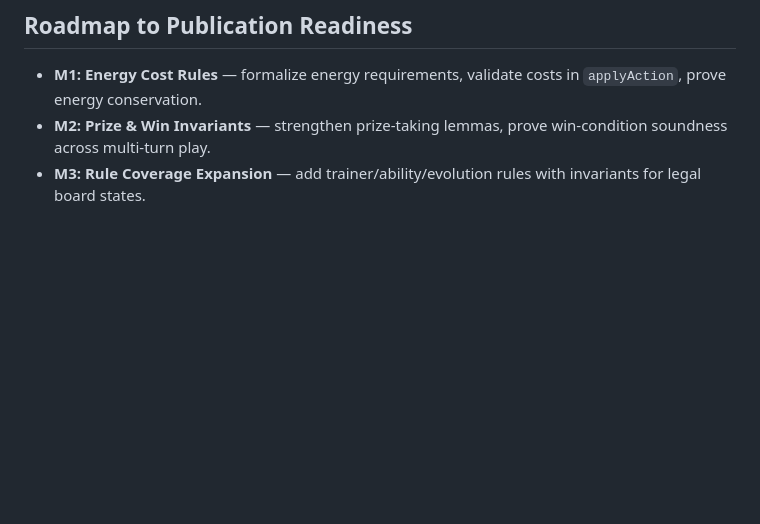
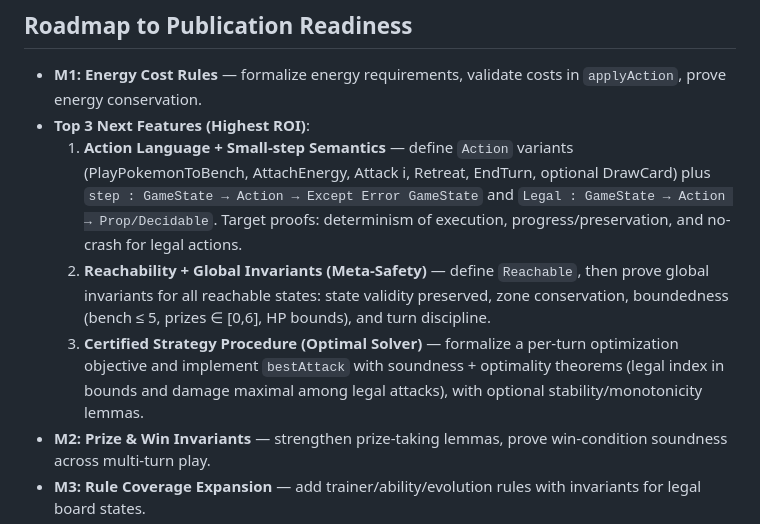
Before and after one commit to Arthur742Ramos/PokemonLean, a Markdown page: README.md, the part around the change. Drawn GitHub-style; blank space fills up the shorter version.

Commit message:
docs: add top roadmap priorities

```diff
--- a/README.md
+++ b/README.md
@@ -84,6 +84,10 @@ Solver Result (Formally Verified):
 ## Roadmap to Publication Readiness
 
 - **M1: Energy Cost Rules** — formalize energy requirements, validate costs in `applyAction`, prove energy conservation.
+- **Top 3 Next Features (Highest ROI)**:
+  1. **Action Language + Small-step Semantics** — define `Action` variants (PlayPokemonToBench, AttachEnergy, Attack i, Retreat, EndTurn, optional DrawCard) plus `step : GameState → Action → Except Error GameState` and `Legal : GameState → Action → Prop/Decidable`. Target proofs: determinism of execution, progress/preservation, and no-crash for legal actions.
+  2. **Reachability + Global Invariants (Meta-Safety)** — define `Reachable`, then prove global invariants for all reachable states: state validity preserved, zone conservation, boundedness (bench ≤ 5, prizes ∈ [0,6], HP bounds), and turn discipline.
+  3. **Certified Strategy Procedure (Optimal Solver)** — formalize a per-turn optimization objective and implement `bestAttack` with soundness + optimality theorems (legal index in bounds and damage maximal among legal attacks), with optional stability/monotonicity lemmas.
 - **M2: Prize & Win Invariants** — strengthen prize-taking lemmas, prove win-condition soundness across multi-turn play.
 - **M3: Rule Coverage Expansion** — add trainer/ability/evolution rules with invariants for legal board states.
 - **M4: Solver Generalization** — extend solver proofs across a larger card corpus and full effect stacking semantics.
```
